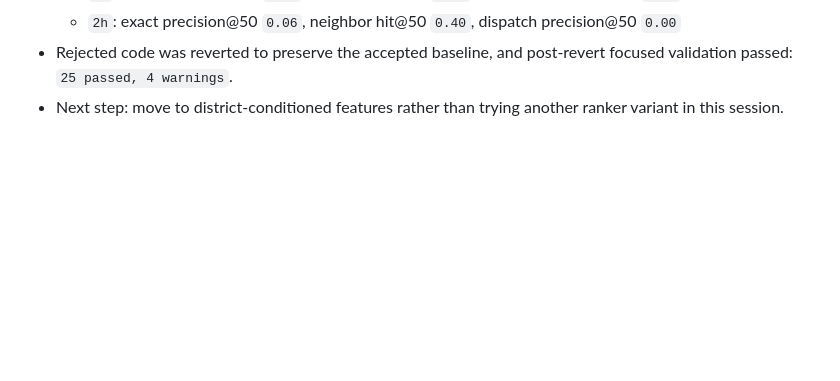
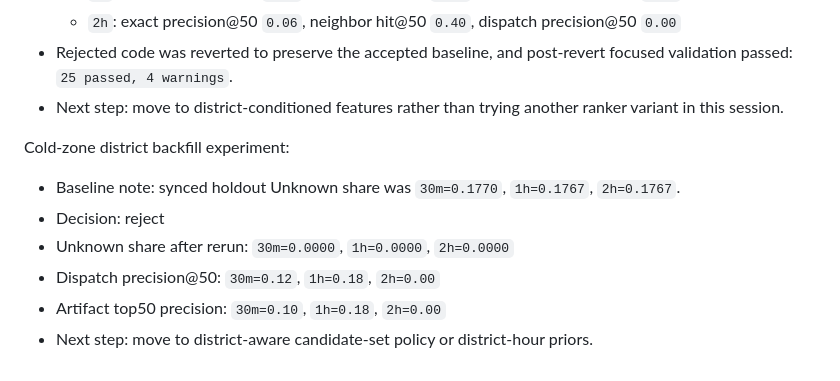
Before and after one commit to kevinlcy1997/ghost-sweep, a Markdown page: WORKLOG.md, the part around the change. GitHub-like rendering; blank space fills up the shorter version.

Commit message:
exp: reject cold-zone district backfill
Co-authored-by: Copilot <223556219+Copilot@users.noreply.github.com>

```diff
--- a/WORKLOG.md
+++ b/WORKLOG.md
@@ -324,3 +324,11 @@ Near-miss ranker experiment:
   - `2h`: exact precision@50 `0.06`, neighbor hit@50 `0.40`, dispatch precision@50 `0.00`
 - Rejected code was reverted to preserve the accepted baseline, and post-revert focused validation passed: `25 passed, 4 warnings`.
 - Next step: move to district-conditioned features rather than trying another ranker variant in this session.
+
+Cold-zone district backfill experiment:
+- Baseline note: synced holdout Unknown share was `30m=0.1770`, `1h=0.1767`, `2h=0.1767`.
+- Decision: reject
+- Unknown share after rerun: `30m=0.0000`, `1h=0.0000`, `2h=0.0000`
+- Dispatch precision@50: `30m=0.12`, `1h=0.18`, `2h=0.00`
+- Artifact top50 precision: `30m=0.10`, `1h=0.18`, `2h=0.00`
+- Next step: move to district-aware candidate-set policy or district-hour priors.
```
